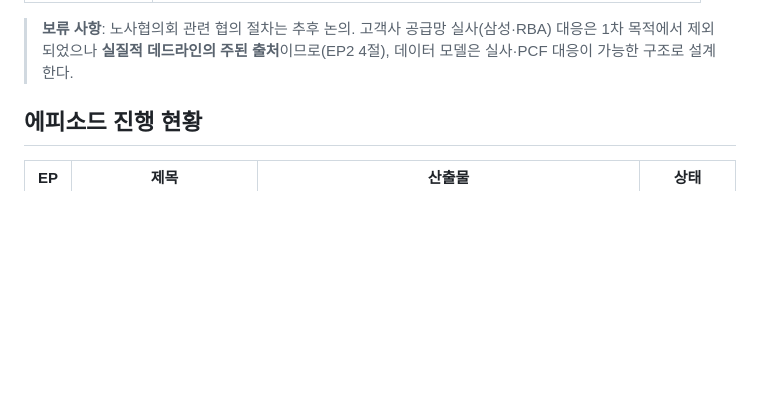
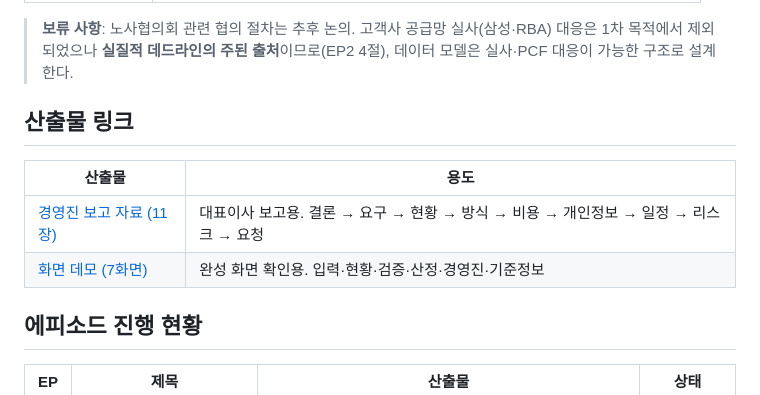
Before and after one commit to jmkim0808/dashboard, a Markdown page: docs/planning/README.md, the part around the change. Drawn GitHub-style; blank space fills up the shorter version.

Commit message:
docs: 기획 인덱스에 경영진 보고 자료 및 화면 데모 링크 추가
Co-Authored-By: Claude Opus 5 <noreply@anthropic.com>
Claude-Session: https://claude.ai/code/session_01SEeuCeyP1dxzh2coBNK3qd

```diff
--- a/docs/planning/README.md
+++ b/docs/planning/README.md
@@ -36,6 +36,13 @@ ESG 데이터 입력플랫폼의 기획을 **스토리텔링 방법론**으로
 > **보류 사항**: 노사협의회 관련 협의 절차는 추후 논의. 고객사 공급망 실사(삼성·RBA)
 > 대응은 1차 목적에서 제외되었으나 **실질적 데드라인의 주된 출처**이므로(EP2 4절),
 > 데이터 모델은 실사·PCF 대응이 가능한 구조로 설계한다.
+
+## 산출물 링크
+
+| 산출물 | 용도 |
+|---|---|
+| [경영진 보고 자료 (11장)](https://claude.ai/artifact/HZwswEHNRPuFP6CX52bKKK) | 대표이사 보고용. 결론 → 요구 → 현황 → 방식 → 비용 → 개인정보 → 일정 → 리스크 → 요청 |
+| [화면 데모 (7화면)](https://claude.ai/artifact/JSMQ5ogV9VLiB18cboGfNs) | 완성 화면 확인용. 입력·현황·검증·산정·경영진·기준정보 |
 
 ## 에피소드 진행 현황
 
```
